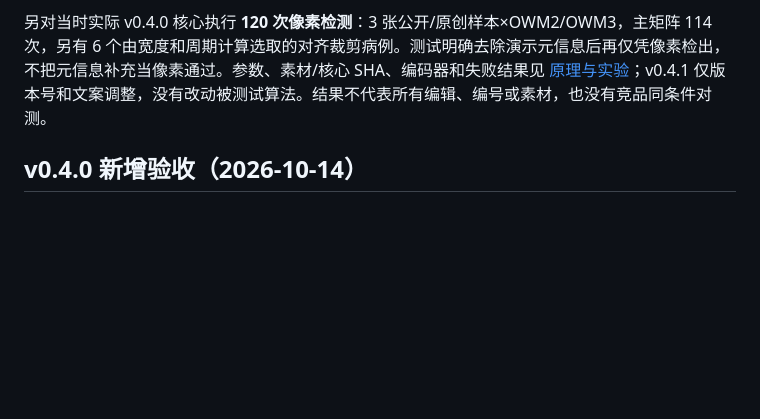
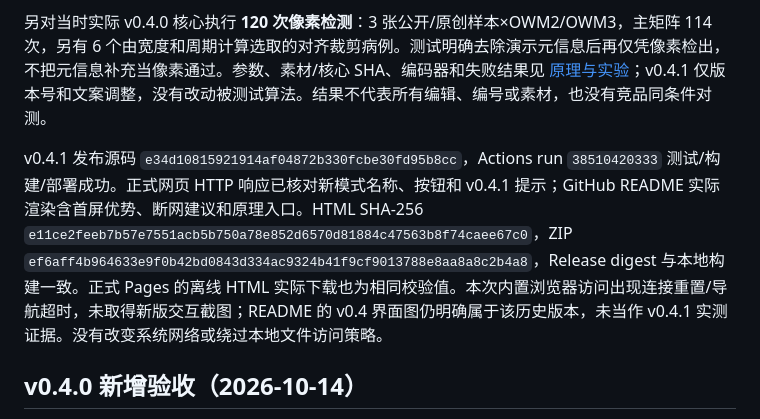
Before and after one commit to zouchenzhen/offline-document-watermark, a Markdown page: docs/VALIDATION.md, the part around the change. Drawn GitHub-style; blank space fills up the shorter version.

Commit message:
docs: record v0.4.1 publication and browser check scope

```diff
--- a/docs/VALIDATION.md
+++ b/docs/VALIDATION.md
@@ -5,6 +5,8 @@
 处理方式由“仅合成发送版”改名为“转为图片型 PDF（保留已有水印）”，PDF 保存按钮、模式帮助、验证说明与历史摘要同步调整；明确该模式也可输出当前页 PNG/JPEG。README 首屏突出单 HTML 的完整工作流程和处理阶段不联网、AI 源码审查及断网使用建议。内部 `flatten` 值、输出结构、追踪协议和算法保持 v0.4 原行为。80 项回归测试通过，构建和打包成功。
 
 另对当时实际 v0.4.0 核心执行 **120 次像素检测**：3 张公开/原创样本×OWM2/OWM3，主矩阵 114 次，另有 6 个由宽度和周期计算选取的对齐裁剪病例。测试明确去除演示元信息后再仅凭像素检出，不把元信息补充当像素通过。参数、素材/核心 SHA、编码器和失败结果见 [原理与实验](MARKER.md)；v0.4.1 仅版本号和文案调整，没有改动被测试算法。结果不代表所有编辑、编号或素材，也没有竞品同条件对测。
+
+v0.4.1 发布源码 `e34d10815921914af04872b330fcbe30fd95b8cc`，Actions run `38510420333` 测试/构建/部署成功。正式网页 HTTP 响应已核对新模式名称、按钮和 v0.4.1 提示；GitHub README 实际渲染含首屏优势、断网建议和原理入口。HTML SHA-256 `e11ce2feeb7b57e7551acb5b750a78e852d6570d81884c47563b8f74caee67c0`，ZIP `ef6aff4b964633e9f0b42bd0843d334ac9324b41f9cf9013788e8aa8a8c2b4a8`，Release digest 与本地构建一致。正式 Pages 的离线 HTML 实际下载也为相同校验值。本次内置浏览器访问出现连接重置/导航超时，未取得新版交互截图；README 的 v0.4 界面图仍明确属于该历史版本，未当作 v0.4.1 实测证据。没有改变系统网络或绕过本地文件访问策略。
 
 ## v0.4.0 新增验收（2026-10-14）
 
```
